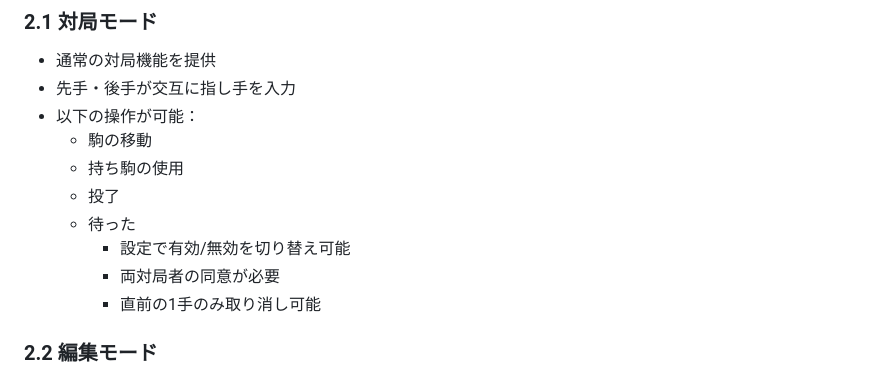
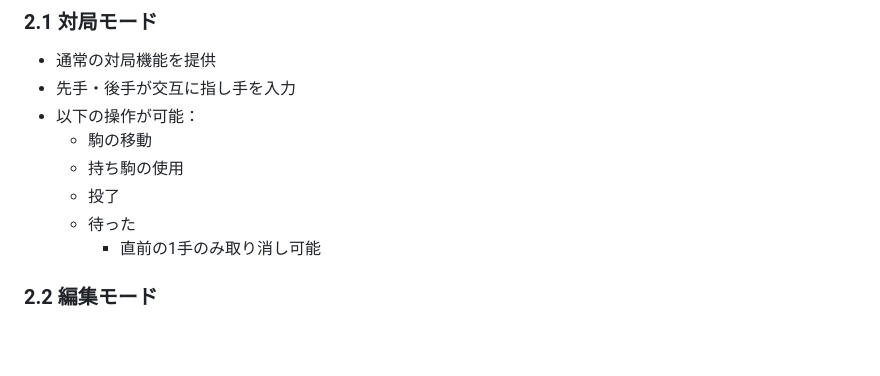
Before and after one commit to wavepacket1/shogi_gui, a Markdown page: docs/mode_feature/README.md, the part around the change. Drawn GitHub-style; blank space fills up the shorter version.

```diff
--- a/docs/mode_feature/README.md
+++ b/docs/mode_feature/README.md
@@ -79,8 +79,6 @@
   - 持ち駒の使用
   - 投了
   - 待った
-    - 設定で有効/無効を切り替え可能
-    - 両対局者の同意が必要
     - 直前の1手のみ取り消し可能
 
 ### 2.2 編集モード
```
